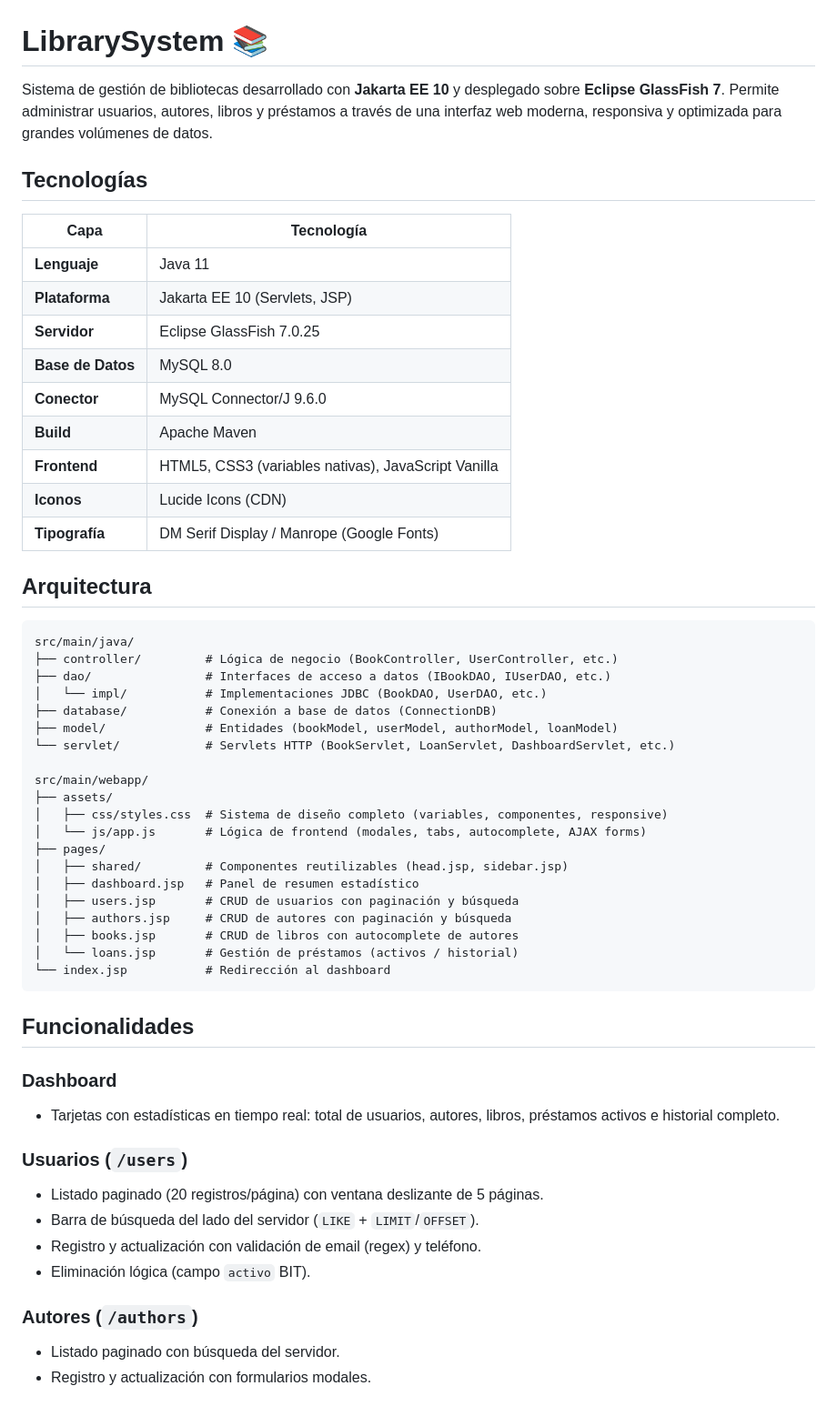
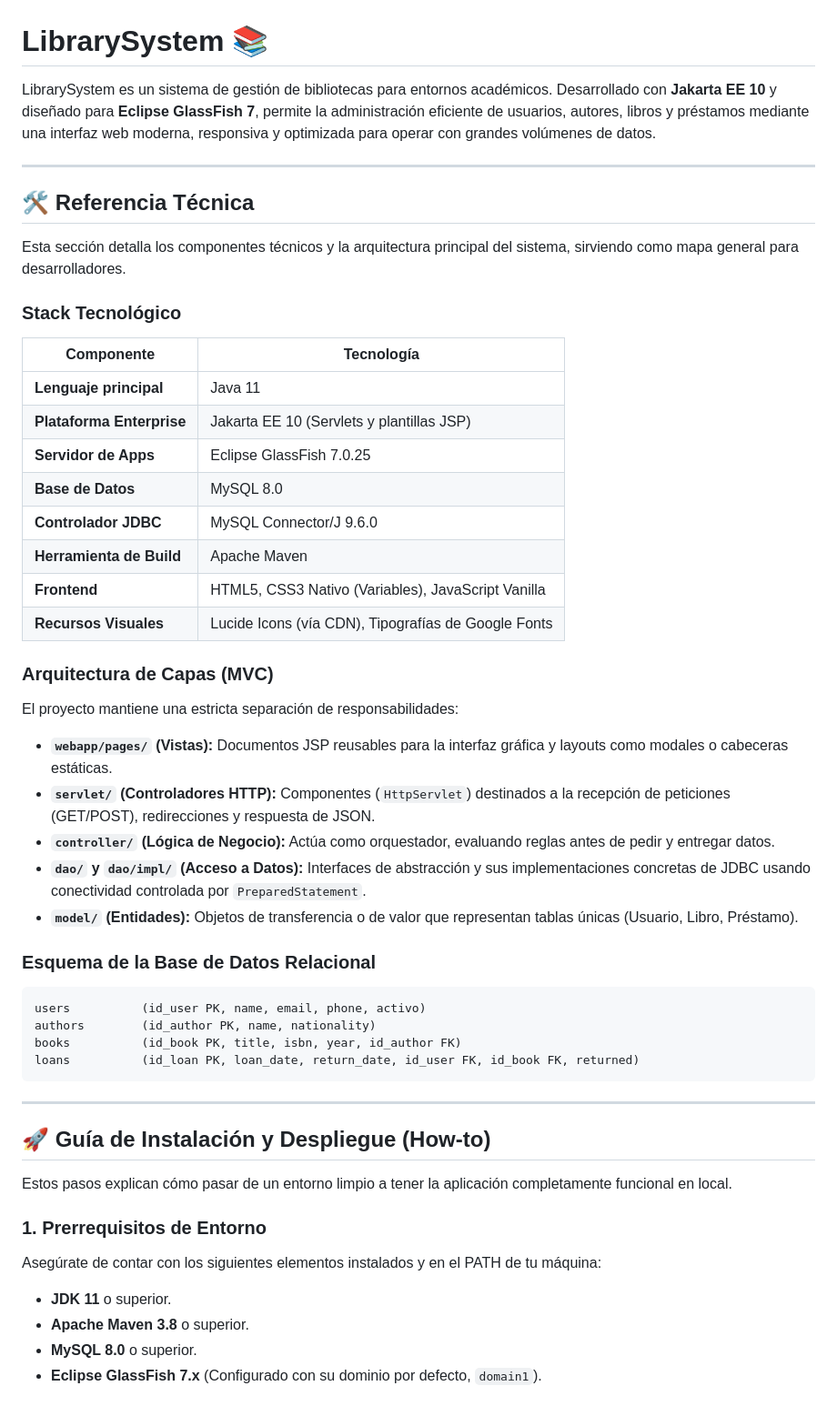
Before and after one commit to AlssyLop/LibrarySystem, a Markdown page: README.md, the part around one of its changes. Shown at 91% size. Rendered like a GitHub page.

Commit message:
docs(readme): reescribir documentación basándose en los principios de Diátaxis

````diff
--- a/README.md
+++ b/README.md
@@ -1,58 +1,55 @@
 # LibrarySystem 📚
 
-Sistema de gestión de bibliotecas desarrollado con **Jakarta EE 10** y desplegado sobre **Eclipse GlassFish 7**. Permite administrar usuarios, autores, libros y préstamos a través de una interfaz web moderna, responsiva y optimizada para grandes volúmenes de datos.
+LibrarySystem es un sistema de gestión de bibliotecas para entornos académicos. Desarrollado con **Jakarta EE 10** y diseñado para **Eclipse GlassFish 7**, permite la administración eficiente de usuarios, autores, libros y préstamos mediante una interfaz web moderna, responsiva y optimizada para operar con grandes volúmenes de datos.
 
-## Tecnologías
+---
 
-| Capa | Tecnología |
-|------|------------|
-| **Lenguaje** | Java 11 |
-| **Plataforma** | Jakarta EE 10 (Servlets, JSP) |
-| **Servidor** | Eclipse GlassFish 7.0.25 |
+## 🛠️ Referencia Técnica
+
+Esta sección detalla los componentes técnicos y la arquitectura principal del sistema, sirviendo como mapa general para desarrolladores.
+
+### Stack Tecnológico
+
+| Componente | Tecnología |
+|------------|------------|
+| **Lenguaje principal** | Java 11 |
+| **Plataforma Enterprise**| Jakarta EE 10 (Servlets y plantillas JSP) |
+| **Servidor de Apps** | Eclipse GlassFish 7.0.25 |
 | **Base de Datos** | MySQL 8.0 |
-| **Conector** | MySQL Connector/J 9.6.0 |
-| **Build** | Apache Maven |
-| **Frontend** | HTML5, CSS3 (variables nativas), JavaScript Vanilla |
-| **Iconos** | Lucide Icons (CDN) |
-| **Tipografía** | DM Serif Display / Manrope (Google Fonts) |
+| **Controlador JDBC** | MySQL Connector/J 9.6.0 |
+| **Herramienta de Build**| Apache Maven |
+| **Frontend** | HTML5, CSS3 Nativo (Variables), JavaScript Vanilla |
+| **Recursos Visuales** | Lucide Icons (vía CDN), Tipografías de Google Fonts |
 
-## Arquitectura
+### Arquitectura de Capas (MVC)
 
-```
-src/main/java/
-├── controller/         # Lógica de negocio (BookController, UserController, etc.)
-├── dao/                # Interfaces de acceso a datos (IBookDAO, IUserDAO, etc.)
-│   └── impl/           # Implementaciones JDBC (BookDAO, UserDAO, etc.)
-├── database/           # Conexión a base de datos (ConnectionDB)
-├── model/              # Entidades (bookModel, userModel, authorModel, loanModel)
-└── servlet/            # Servlets HTTP (BookServlet, LoanServlet, DashboardServlet, etc.)
+El proyecto mantiene una estricta separación de responsabilidades:
 
-src/main/webapp/
-├── assets/
-│   ├── css/styles.css  # Sistema de diseño completo (variables, componentes, responsive)
-│   └── js/app.js       # Lógica de frontend (modales, tabs, autocomplete, AJAX forms)
-├── pages/
-│   ├── shared/         # Componentes reutilizables (head.jsp, sidebar.jsp)
-│   ├── dashboard.jsp   # Panel de resumen estadístico
-│   ├── users.jsp       # CRUD de usuarios con paginación y búsqueda
-│   ├── authors.jsp     # CRUD de autores con paginación y búsqueda
-│   ├── books.jsp       # CRUD de libros con autocomplete de autores
-│   └── loans.jsp       # Gestión de préstamos (activos / historial)
-└── index.jsp           # Redirección al dashboard
+*   **`webapp/pages/` (Vistas):** Documentos JSP reusables para la interfaz gráfica y layouts como modales o cabeceras estáticas.
+*   **`servlet/` (Controladores HTTP):** Componentes (`HttpServlet`) destinados a la recepción de peticiones (GET/POST), redirecciones y respuesta de JSON.
+*   **`controller/` (Lógica de Negocio):** Actúa como orquestador, evaluando reglas antes de pedir y entregar datos.
+*   **`dao/` y `dao/impl/` (Acceso a Datos):** Interfaces de abstracción y sus implementaciones concretas de JDBC usando conectividad controlada por `PreparedStatement`.
+*   **`model/` (Entidades):** Objetos de transferencia o de valor que representan tablas únicas (Usuario, Libro, Préstamo).
+
+### Esquema de la Base de Datos Relacional
+
+```text
+users          (id_user PK, name, email, phone, activo)
+authors        (id_author PK, name, nationality)
+books          (id_book PK, title, isbn, year, id_author FK)
+loans          (id_loan PK, loan_date, return_date, id_user FK, id_book FK, returned)
 ```
 
-## Funcionalidades
+---
 
-### Dashboard
-- Tarjetas con estadísticas en tiempo real: total de usuarios, autores, libros, préstamos activos e historial completo.
+## 🚀 Guía de Instalación y Despliegue (How-to)
 
-### Usuarios (`/users`)
-- Listado paginado (20 registros/página) con ventana deslizante de 5 páginas.
-- Barra de búsqueda del lado del servidor (`LIKE` + `LIMIT`/`OFFSET`).
-- Registro y actualización con validación de email (regex) y teléfono.
-- Eliminación lógica (campo `activo` BIT).
+Estos pasos explican cómo pasar de un entorno limpio a tener la aplicación completamente funcional en local.
 
-### Autores (`/authors`)
-- Listado paginado con búsqueda del servidor.
-- Registro y actualización con formularios modales.
+### 1. Prerrequisitos de Entorno
+Asegúrate de contar con los siguientes elementos instalados y en el PATH de tu máquina:
+- **JDK 11** o superior.
+- **Apache Maven 3.8** o superior.
+- **MySQL 8.0** o superior.
+- **Eclipse GlassFish 7.x** (Configurado con su dominio por defecto, `domain1`).
 
````
Also changed, not shown: other parts of README.md (+44 -69 lines).
